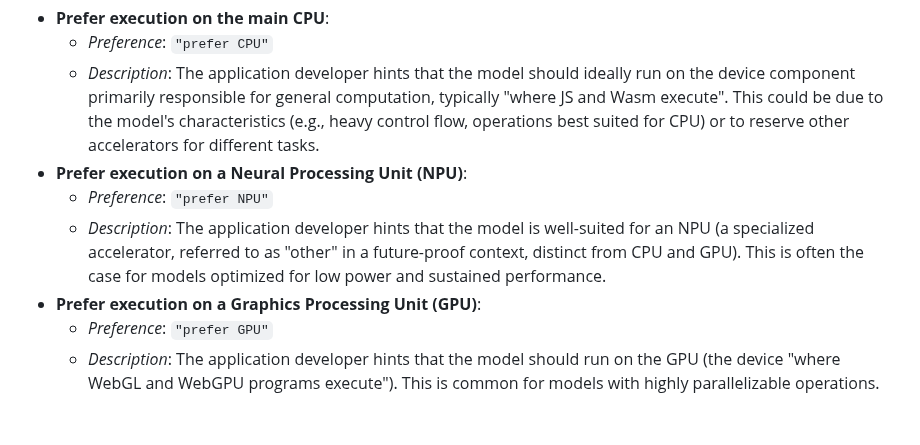
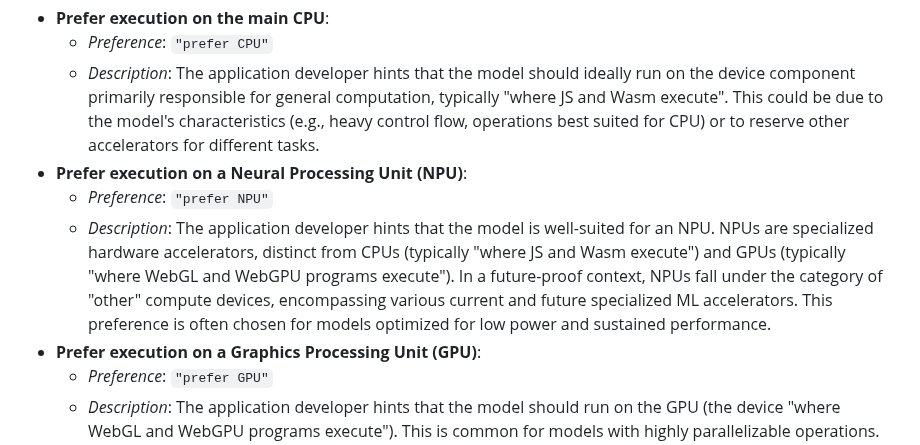
Before and after one commit to webmachinelearning/webnn, a Markdown page: device-selection-explainer.md, the part around the change. Rendered like a GitHub page; blank space fills up the shorter version.

Commit message:
Clarify "other" device category in NPU use case
Updates the description for the "Prefer execution on a Neural
Processing Unit (NPU)" use case in device-selection-explainer.md.

The term "other" as a future-proof device category is now
explicitly defined as encompassing specialized ML accelerators
that are distinct from CPUs and GPUs.

This addresses feedback to improve clarity for you regarding
the NPU use case and its relation to the "other" device category.

```diff
--- a/device-selection-explainer.md
+++ b/device-selection-explainer.md
@@ -60,7 +60,7 @@ A WebNN application may have specific device preferences for model execution. Th
     *   *Description*: The application developer hints that the model should ideally run on the device component primarily responsible for general computation, typically "where JS and Wasm execute". This could be due to the model's characteristics (e.g., heavy control flow, operations best suited for CPU) or to reserve other accelerators for different tasks.
 *   **Prefer execution on a Neural Processing Unit (NPU)**:
     *   *Preference*: `"prefer NPU"`
-    *   *Description*: The application developer hints that the model is well-suited for an NPU (a specialized accelerator, referred to as "other" in a future-proof context, distinct from CPU and GPU). This is often the case for models optimized for low power and sustained performance.
+    *   *Description*: The application developer hints that the model is well-suited for an NPU. NPUs are specialized hardware accelerators, distinct from CPUs (typically "where JS and Wasm execute") and GPUs (typically "where WebGL and WebGPU programs execute"). In a future-proof context, NPUs fall under the category of "other" compute devices, encompassing various current and future specialized ML accelerators. This preference is often chosen for models optimized for low power and sustained performance.
 *   **Prefer execution on a Graphics Processing Unit (GPU)**:
     *   *Preference*: `"prefer GPU"`
     *   *Description*: The application developer hints that the model should run on the GPU (the device "where WebGL and WebGPU programs execute"). This is common for models with highly parallelizable operations.
```
